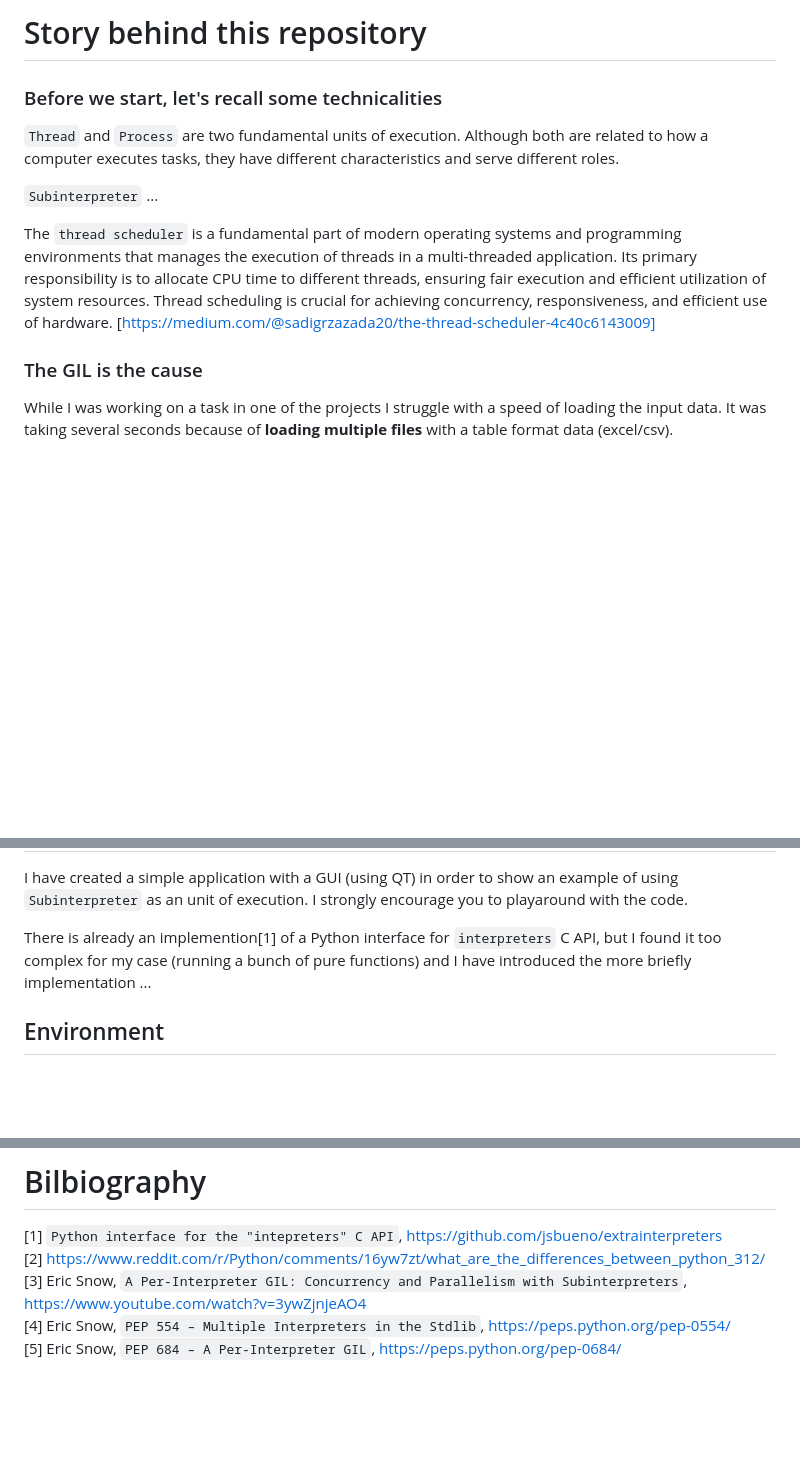
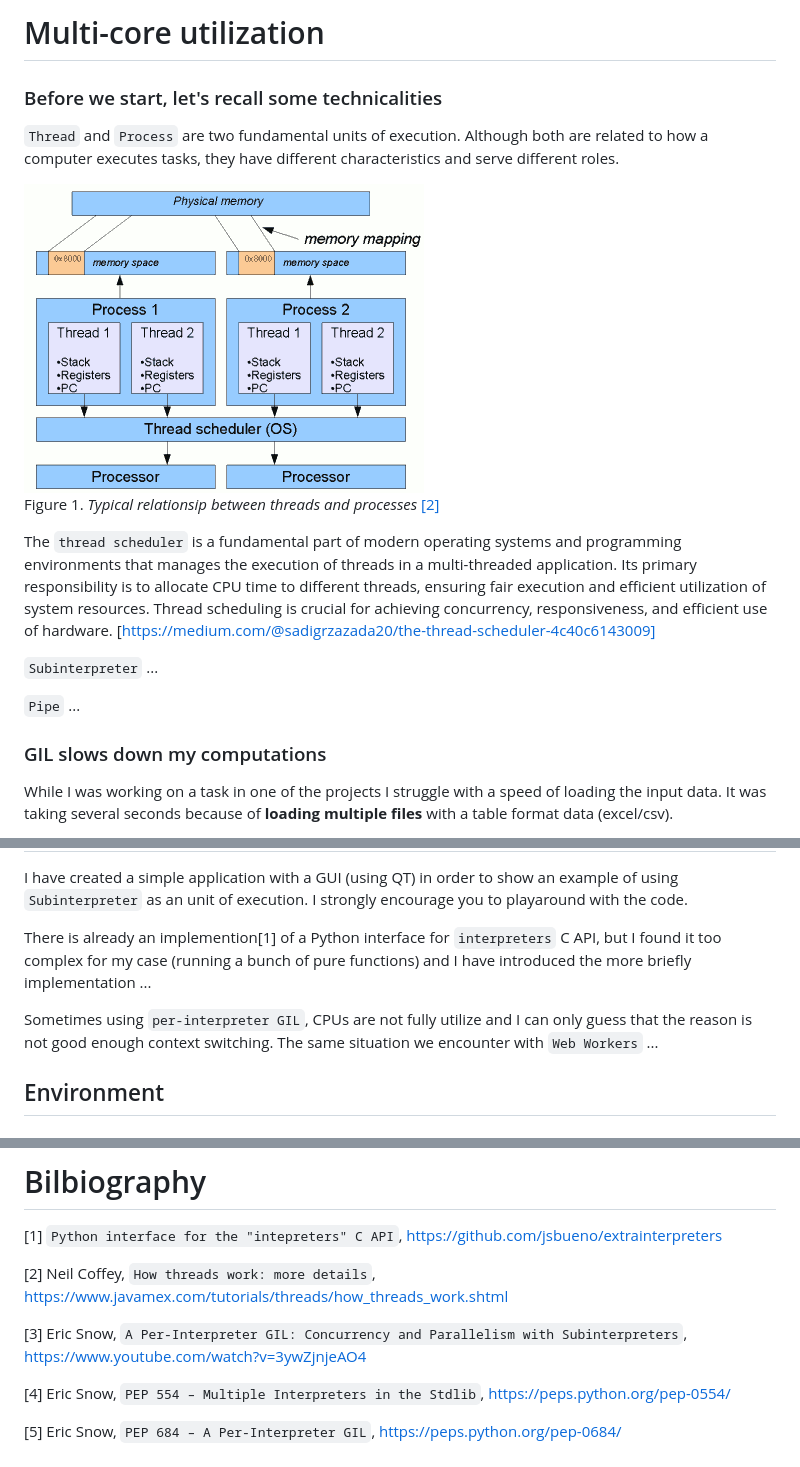
Before and after one commit to K4liber/subinterpreters, a Markdown page: README.md, 3 parts joined by grey strips. GitHub-like rendering; pictures changed too: images/ThreadDiagram.png (added); blank space fills up the shorter version.

Commit message:
continue

```diff
--- a/README.md
+++ b/README.md
@@ -8,15 +8,21 @@ If you value results and your time more than stories, please go right away to th
 
-# Story behind this repository
+# Multi-core utilization
 
 ### Before we start, let's recall some technicalities
 
 `Thread` and `Process` are two fundamental units of execution. Although both are related to how a computer executes tasks, they have different characteristics and serve different roles.
 
-`Subinterpreter` ...
+![alt text](images/ThreadDiagram.png)
+Figure 1. *Typical relationsip between
+threads and processes* [[2]](#b2)
 
 The `thread scheduler` is a fundamental part of modern operating systems and programming environments that manages the execution of threads in a multi-threaded application. Its primary responsibility is to allocate CPU time to different threads, ensuring fair execution and efficient utilization of system resources. Thread scheduling is crucial for achieving concurrency, responsiveness, and efficient use of hardware. [https://medium.com/@sadigrzazada20/the-thread-scheduler-4c40c6143009]
 
-### The GIL is the cause
+`Subinterpreter` ...
+
+`Pipe` ...
+
+### GIL slows down my computations
 
 While I was working on a task in one of the projects I struggle with a speed of loading the input data.
 It was taking several seconds because of **loading multiple files** with a table format data (excel/csv).
@@ -79,6 +85,9 @@ external modules support.
 I have created a simple application with a GUI (using QT) in order to show an example of using `Subinterpreter` as an unit of execution. I strongly encourage you to playaround with the code.
 
 There is already an implemention[1] of a Python interface for `interpreters` C API, but I found it too complex for my case (running a bunch of pure functions) and I have introduced the more briefly implementation ...
+
+Sometimes using `per-interpreter GIL`, CPUs are not fully utilize and I can only guess that the reason is not good enough context switching. The same situation we encounter with `Web Workers` ...
+
 
 ## Environment
 ### Ubuntu
@@ -102,7 +111,11 @@ In order to create an environment, type the following commads:
 
 # Bilbiography
 [1] `Python interface for the "intepreters" C API`, https://github.com/jsbueno/extrainterpreters
-[2] https://www.reddit.com/r/Python/comments/16yw7zt/what_are_the_differences_between_python_312/
+
+<a name="b2"></a>[2] Neil Coffey, `How threads work: more details`, https://www.javamex.com/tutorials/threads/how_threads_work.shtml
+
 [3] Eric Snow, `A Per-Interpreter GIL: Concurrency and Parallelism with Subinterpreters`, https://www.youtube.com/watch?v=3ywZjnjeAO4
+
 [4] Eric Snow, `PEP 554 – Multiple Interpreters in the Stdlib`, https://peps.python.org/pep-0554/
+
 [5] Eric Snow, `PEP 684 – A Per-Interpreter GIL`, https://peps.python.org/pep-0684/
```
Also changed, not shown: other parts of README.md (+2 -2 lines).
